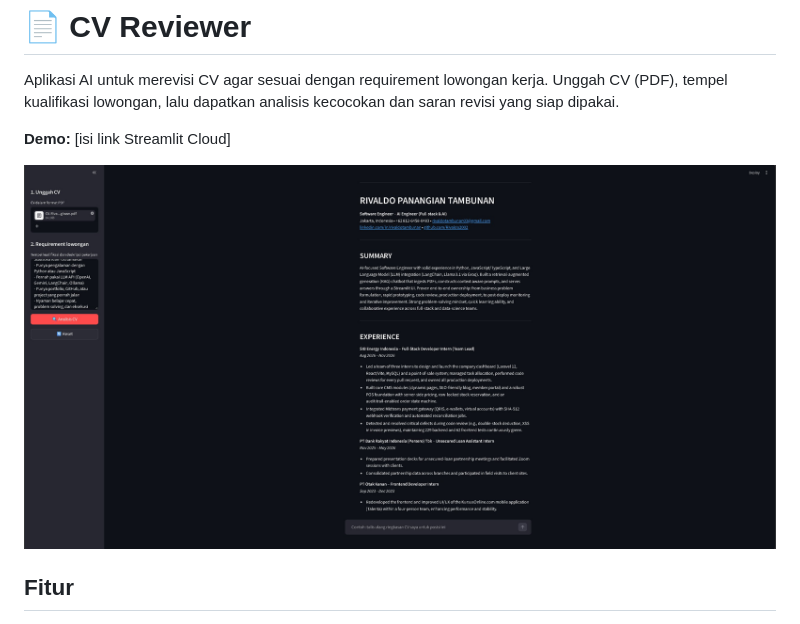
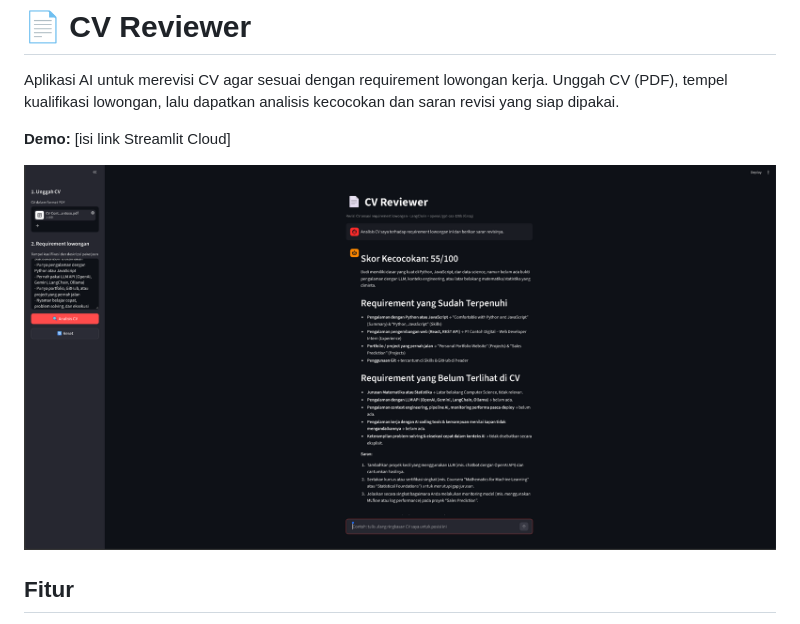
Before and after one commit to Rivaldo2002/cv-reviewer, a Markdown page: README.md, the part around the change. Drawn GitHub-style; pictures changed too: screenshot.jpg (deleted), screenshot.png (added).

Commit message:
Edit Screenshot file

```diff
--- a/README.md
+++ b/README.md
@@ -4,7 +4,7 @@ Aplikasi AI untuk merevisi CV agar sesuai dengan requirement lowongan kerja. Ung
 
 **Demo:** [isi link Streamlit Cloud]
 
-![Screenshot](screenshot.jpg)
+![Screenshot](screenshot.png)
 
 ## Fitur
 
```
